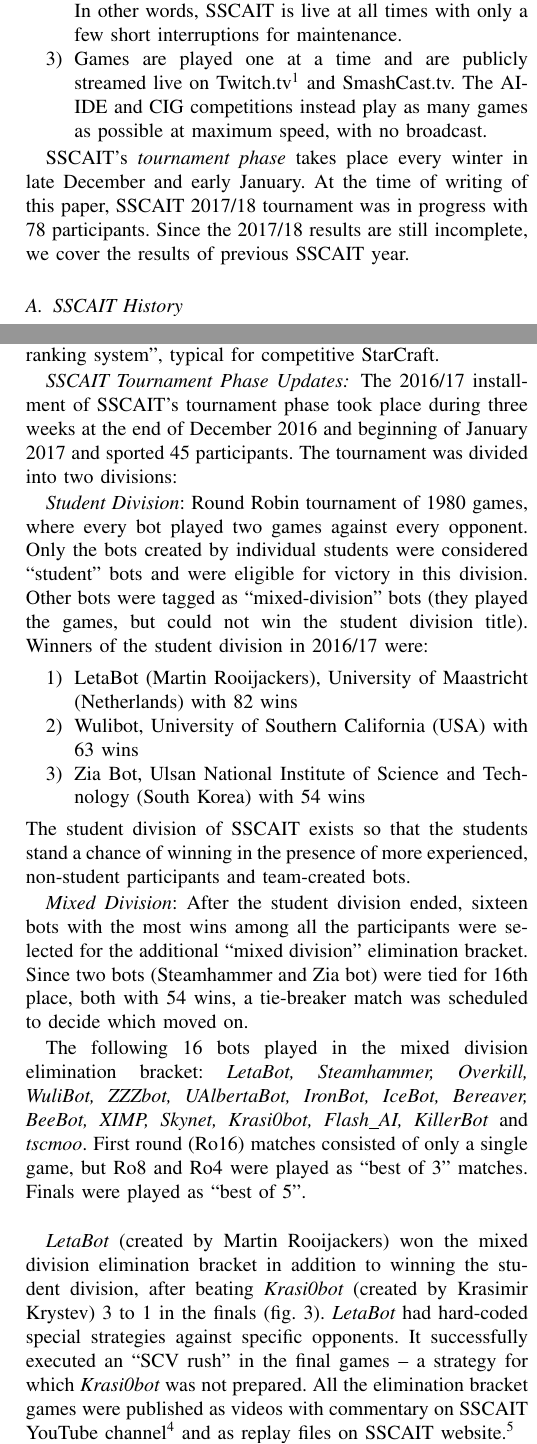
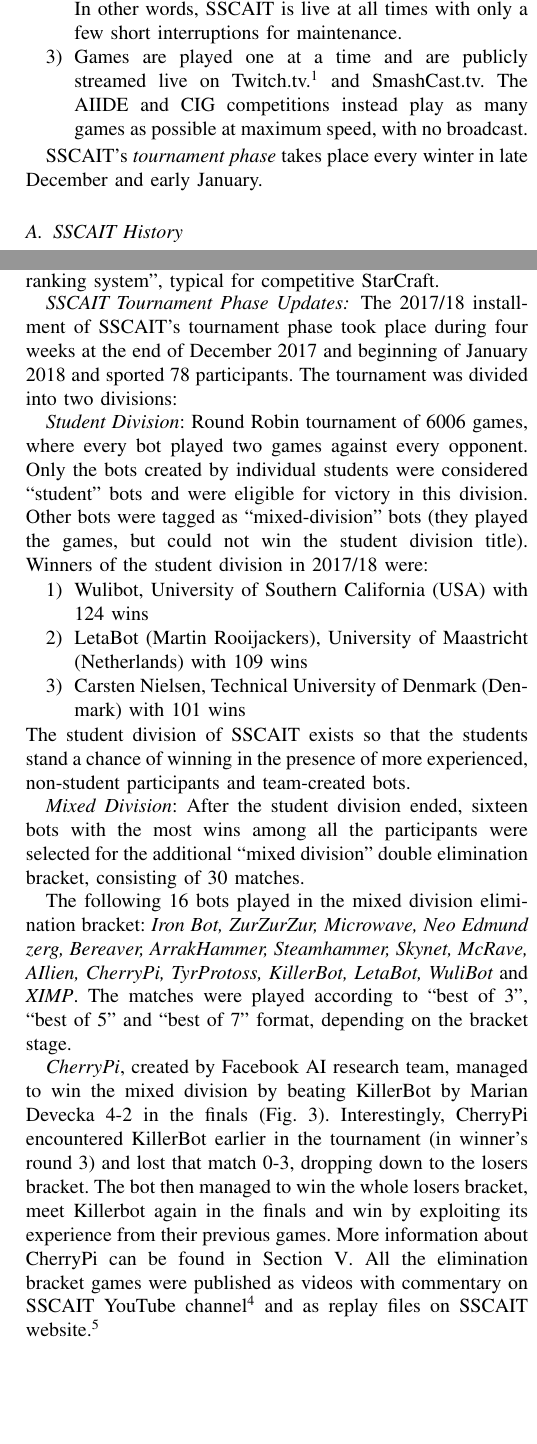
Before and after one commit to certicky/paper-game-competition-frameworks, a LaTeX paper (main.tex, which reads secSSCAIT.tex): two parts of the columns of pages 2 and 3 of 10 before the commit and two parts of the columns of pages 2 and 3 of 11 after it, joined at a grey line, cut so that both start at the same text, the shorter picture padded with empty space. Compiled offline with pdfLaTeX; a missing font is replaced by an installed copy or a similar font; a LaTeX package or settings file that is missing is left out.

Commit message:
updated SSCAIT section with new results

```diff
--- a/secSSCAIT.tex
+++ b/secSSCAIT.tex
@@ -4,10 +4,11 @@
 The Student StarCraft AI Tournament (SSCAIT) is the StarCraft AI competition with the highest number of total participants. There are three fundamental differences between SSCAIT and the remaining two competitions:
 \begin{enumerate}
   \item SSCAIT is an online-only event. Unlike AIIDE or CIG, it is not co-located with a scientific conference / event. \item There are two phases of SSCAIT each year: a~competitive {\em tournament phase}, lasting for up to four weeks and a {\em ladder phase} which runs for the rest each year. In other words, SSCAIT is live at all times with only a few short interruptions for maintenance.
-  \item Games are played one at a time and are publicly streamed live on Twitch.tv\footnote{http://www.twitch.tv/sscait} and SmashCast.tv. The AIIDE and CIG competitions instead play as many games as possible at maximum speed, with no broadcast.
+  \item Games are played one at a time and are publicly streamed live on Twitch.tv.\footnote{http://www.twitch.tv/sscait} and SmashCast.tv. The AIIDE and CIG competitions instead play as many games as possible at maximum speed, with no broadcast.
 \end{enumerate}
 
-SSCAIT's {\em tournament phase} takes place every winter in late December and early January. At the time of writing of this paper, SSCAIT 2017/18 tournament was in progress with 78 participants. Since the 2017/18 results are still incomplete, we cover the results of previous SSCAIT year.
+SSCAIT's {\em tournament phase} takes place every winter in late December and early January.
+%At the time of writing of this paper, SSCAIT 2017/18 tournament was in progress with 78 participants. Since the 2017/18 results are still incomplete, we cover the results of previous SSCAIT year.
 
 \begin{figure}[t]
   \centering
@@ -28,7 +29,7 @@
 Currently, SSCAIT is organized by the {\em Games \& Simulations} Research Group\footnote{http://gas.fel.cvut.cz/} -- part of Artificial Intelligence Center at Czech Technical University in Prague.
 
 %%%%%%%%%%%%%%%%%%%%%%%%%%%%%%%%%%%%%%%%%%%%%%%%%%%%%%%%%%%%%%%%%%%%%%%%%%%%%
-\subsection{SSCAIT 2016/17 Tournament \& Ladder}\label{subsecSSCAITnews}
+\subsection{SSCAIT 2017/18 Tournament \& Ladder}\label{subsecSSCAITnews}
 
 \begin{figure}[t]
   \centering
@@ -46,28 +47,32 @@
 
 \subsubsection*{SSCAIT Tournament Phase Updates}
 
-The 2016/17 installment of SSCAIT's tournament phase took place during three weeks at the end of December 2016 and beginning of January 2017 and sported 45 participants. The tournament was divided into two divisions:
+The 2017/18 installment of SSCAIT's tournament phase took place during four weeks at the end of December 2017 and beginning of January 2018 and sported 78 participants. The tournament was divided into two divisions:
 
-\emph{Student Division}: Round Robin tournament of 1980 games, where every bot played two games against every opponent. Only the bots created by individual students were considered ``student'' bots and were eligible for victory in this division. Other bots were tagged as ``mixed-division'' bots (they played the games, but could not win the student division title). Winners of the student division in 2016/17 were:
+\emph{Student Division}: Round Robin tournament of 6006 games, where every bot played two games against every opponent. Only the bots created by individual students were considered ``student'' bots and were eligible for victory in this division. Other bots were tagged as ``mixed-division'' bots (they played the games, but could not win the student division title). Winners of the student division in 2017/18 were:
   \begin{enumerate}
-	\item LetaBot (Martin Rooijackers), University of Maastricht (Netherlands) with 82 wins
-	\item Wulibot, University of Southern California (USA) with 63 wins
-	\item Zia Bot, Ulsan National Institute of Science and Technology (South Korea) with 54 wins
+	\item Wulibot, University of Southern California (USA) with 124 wins
+	\item LetaBot (Martin Rooijackers), University of Maastricht (Netherlands) with 109 wins
+	\item Carsten Nielsen, Technical University of Denmark (Denmark) with 101 wins
   \end{enumerate}
 The student division of SSCAIT exists so that the students stand a chance of winning in the presence of more experienced, non-student participants and team-created bots.
 
-\emph{Mixed Division}: After the student division ended, sixteen bots with the most wins among all the participants were selected for the additional “mixed division” elimination bracket. Since two bots (Steamhammer and Zia bot) were tied for 16th place, both with 54 wins, a tie-breaker match was scheduled to decide which moved on.
+\emph{Mixed Division}: After the student division ended, sixteen bots with the most wins among all the participants were selected for the additional “mixed division” double elimination bracket, consisting of 30 matches.
+%Since two bots (Steamhammer and Zia bot) were tied for 16th place, both with 54 wins, a tie-breaker match was scheduled to decide which moved on.
 
-The following 16 bots played in the mixed division elimination bracket: {\em LetaBot, Steamhammer, Overkill, WuliBot, ZZZbot, UAlbertaBot, IronBot, IceBot, Bereaver, BeeBot, XIMP, Skynet, Krasi0bot, Flash\_AI, KillerBot} and {\em tscmoo}. First round (Ro16) matches consisted of only a single game, but Ro8 and Ro4 were played as ``best of 3'' matches. Finals were played as ``best of 5''.\\
+The following 16 bots played in the mixed division elimination bracket: {\em Iron Bot, ZurZurZur, Microwave, Neo Edmund zerg, Bereaver, ArrakHammer, Steamhammer, Skynet, McRave, AIlien, CherryPi, TyrProtoss, KillerBot, LetaBot, WuliBot} and {\em XIMP}. The matches were played according to ``best of 3'', ``best of 5'' and ``best of 7'' format, depending on the bracket stage.
+%First round (Ro16) matches consisted of only a single game, but Ro8 and Ro4 were played as ``best of 3'' matches. Finals were played as ``best of 5''.\\
 
 \begin{figure}[t]
   \centering
   \includegraphics[width=1.04\columnwidth]{fig/sscait-bracket.png}
-  \caption{SSCAIT 2016/17 mixed division elimination bracket.}
+  \caption{SSCAIT 2017/18 mixed division double elimination bracket.}
   \label{figSSCAITbracket}
 \end{figure}
 
-{\em LetaBot} (created by Martin Rooijackers) won the mixed division elimination bracket in addition to winning the student division, after beating {\em Krasi0bot} (created by Krasimir Krystev) 3 to 1 in the finals~(fig. \ref{figSSCAITbracket}). {\em LetaBot} had hard-coded special strategies against specific opponents. It successfully executed an ``SCV rush'' in the final games -- a strategy for which {\em Krasi0bot} was not prepared. All the elimination bracket games were published as videos with commentary on SSCAIT YouTube channel\footnote{\url{http://youtube.com/playlist?list=PLS6Qj916df6K9z3dOLQhCS0KatlvBqhbE}} and as replay files on SSCAIT website.\footnote{\url{http://sscaitournament.com/index.php?action=2016}}
+{\em CherryPi}, created by Facebook AI research team, managed to win the mixed division by beating KillerBot by Marian Devecka 4-2 in the finals~(Fig. \ref{figSSCAITbracket}). Interestingly, CherryPi encountered KillerBot earlier in the tournament (in winner's round 3) and lost that match 0-3, dropping down to the losers bracket. The bot then managed to win the whole losers bracket, meet Killerbot again in the finals and win by exploiting its experience from their previous games. More information about CherryPi can be found in Section~\ref{secBots}.
+%{\em LetaBot} (created by Martin Rooijackers) won the mixed division elimination bracket in addition to winning the student division, after beating {\em Krasi0bot} (created by Krasimir Krystev) 3 to 1 in the finals~(fig. \ref{figSSCAITbracket}). {\em LetaBot} had hard-coded special strategies against specific opponents. It successfully executed an ``SCV rush'' in the final games -- a strategy for which {\em Krasi0bot} was not prepared.
+All the elimination bracket games were published as videos with commentary on SSCAIT YouTube channel\footnote{\url{https://goo.gl/icbYdK}} and as replay files on SSCAIT website.\footnote{\url{http://sscaitournament.com/index.php?action=2017}}
 
 % This is not relevant to the paper
 %Tournament winner, Martin Rooijackers, has recently been invited to have a talk about this achievement at a business-oriented AI conference {\em World Summit AI}.\footnote{\url{http://worldsummit.ai/}}
```
Also changed, not shown: secBots.tex (+2 -4 lines), fig/sscait-bracket.png.
